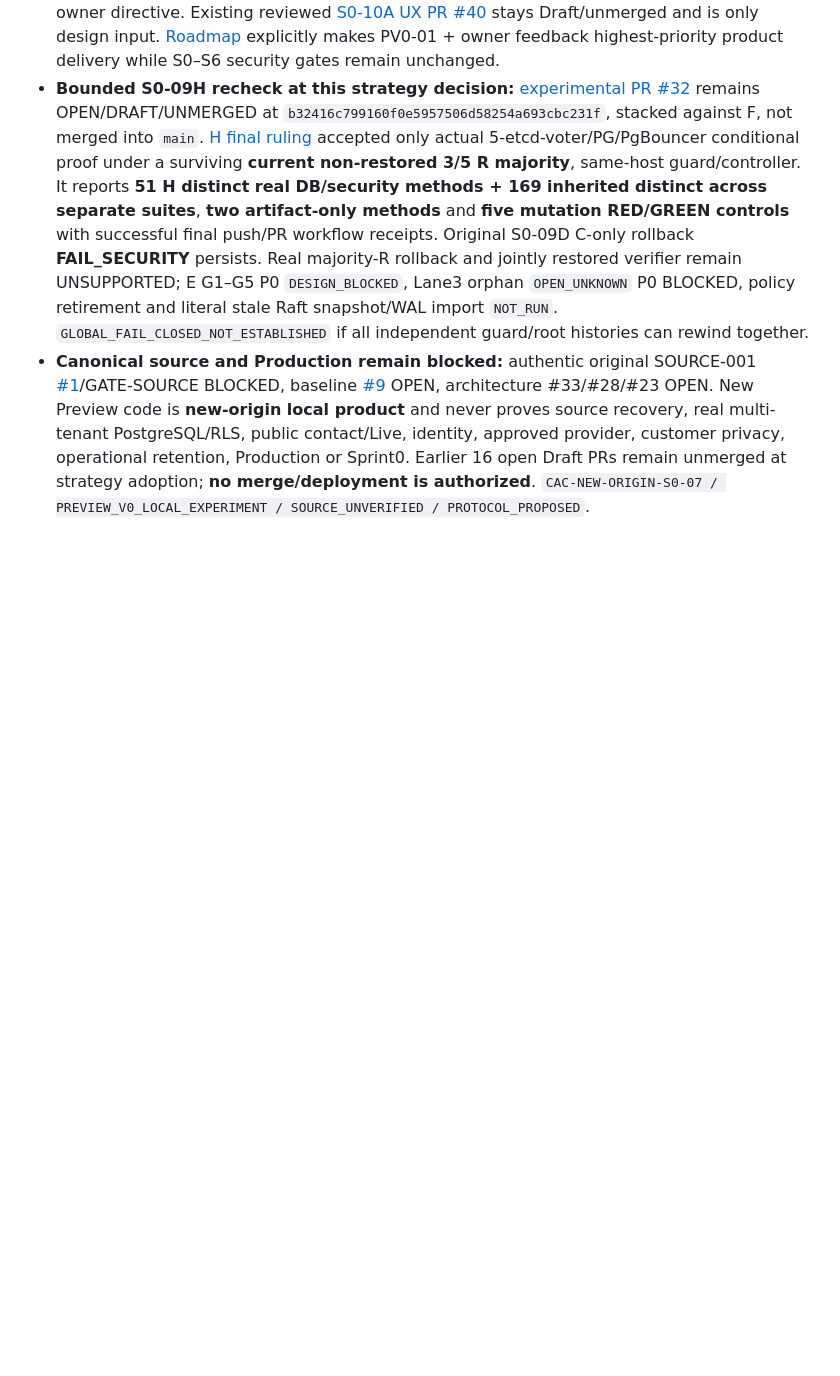
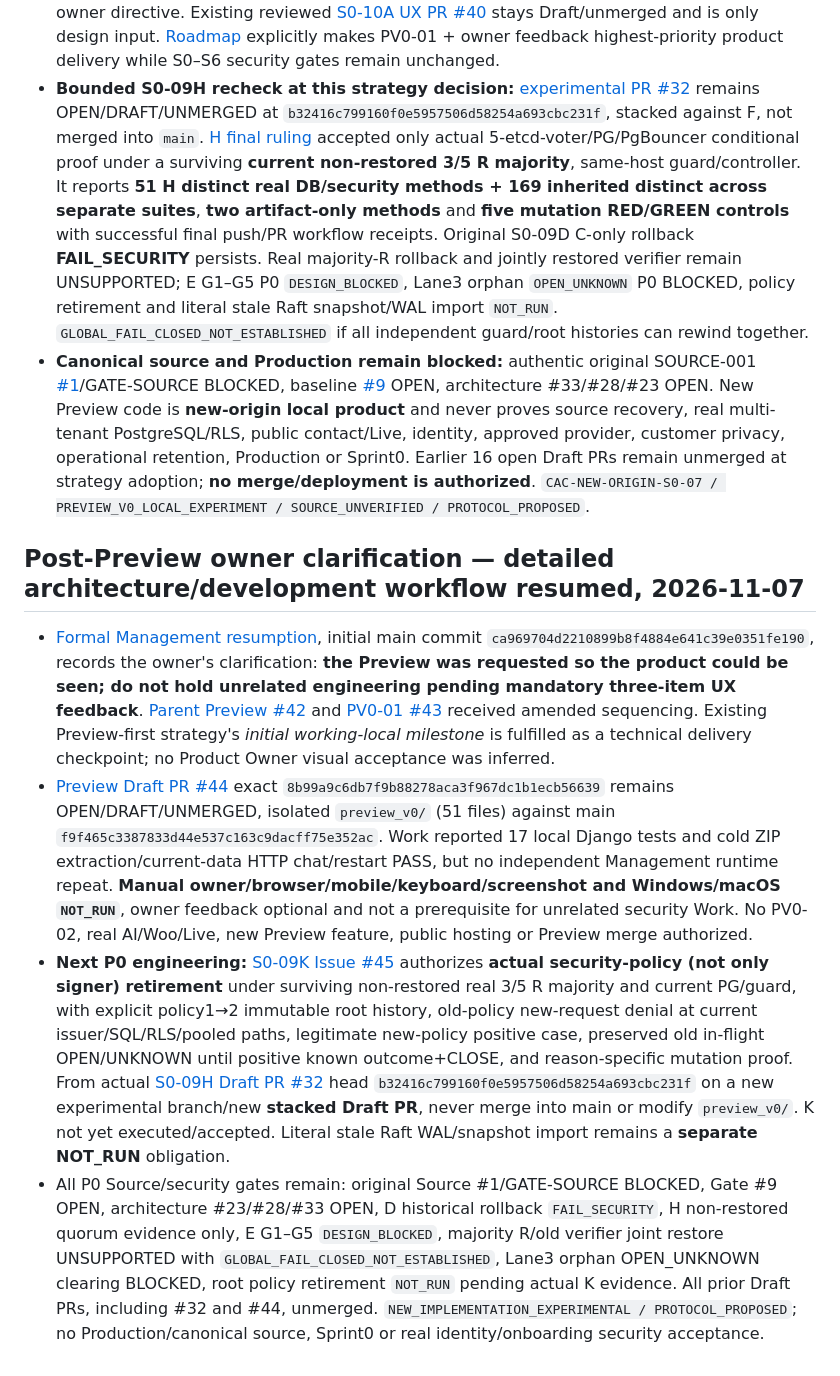
Before and after one commit to alireza-anari/cac-project, a Markdown page: docs/PROJECT_STATUS.md, the part around the change. Rendered like a GitHub page; blank space fills up the shorter version.

Commit message:
docs(status): resume bounded security engineering after preview visibility checkpoint

```diff
--- a/docs/PROJECT_STATUS.md
+++ b/docs/PROJECT_STATUS.md
@@ -283,3 +283,11 @@ A separate branch hardened Action/dependency pins and added OpenAPI 3.1.1 struct
 - **Superseded static-only work:** earlier [M1 Issue #41](https://github.com/alireza-anari/cac-project/issues/41) **CLOSED `NOT_PLANNED` / SUPERSEDED** (not a delivered sample), with [original M1 authority](management/S0_10A_UX_ACCEPTANCE_AND_M1_STATIC_MOCK_AUTHORIZATION.md) addendum explicitly referring to the new owner directive. Existing reviewed [S0-10A UX PR #40](https://github.com/alireza-anari/cac-project/pull/40) stays Draft/unmerged and is only design input. [Roadmap](MVP_ROADMAP.md) explicitly makes PV0-01 + owner feedback highest-priority product delivery while S0–S6 security gates remain unchanged.
 - **Bounded S0-09H recheck at this strategy decision:** [experimental PR #32](https://github.com/alireza-anari/cac-project/pull/32) remains OPEN/DRAFT/UNMERGED at `b32416c799160f0e5957506d58254a693cbc231f`, stacked against F, not merged into `main`. [H final ruling](architecture/S0_09H_ARCHITECTURE_RULING.md) accepted only actual 5-etcd-voter/PG/PgBouncer conditional proof under a surviving **current non-restored 3/5 R majority**, same-host guard/controller. It reports **51 H distinct real DB/security methods + 169 inherited distinct across separate suites**, **two artifact-only methods** and **five mutation RED/GREEN controls** with successful final push/PR workflow receipts. Original S0-09D C-only rollback **FAIL_SECURITY** persists. Real majority-R rollback and jointly restored verifier remain UNSUPPORTED; E G1–G5 P0 `DESIGN_BLOCKED`, Lane3 orphan `OPEN_UNKNOWN` P0 BLOCKED, policy retirement and literal stale Raft snapshot/WAL import `NOT_RUN`. `GLOBAL_FAIL_CLOSED_NOT_ESTABLISHED` if all independent guard/root histories can rewind together.
 - **Canonical source and Production remain blocked:** authentic original SOURCE-001 [#1](https://github.com/alireza-anari/cac-project/issues/1)/GATE-SOURCE BLOCKED, baseline [#9](https://github.com/alireza-anari/cac-project/issues/9) OPEN, architecture #33/#28/#23 OPEN. New Preview code is **new-origin local product** and never proves source recovery, real multi-tenant PostgreSQL/RLS, public contact/Live, identity, approved provider, customer privacy, operational retention, Production or Sprint0. Earlier 16 open Draft PRs remain unmerged at strategy adoption; **no merge/deployment is authorized**. `CAC-NEW-ORIGIN-S0-07 / PREVIEW_V0_LOCAL_EXPERIMENT / SOURCE_UNVERIFIED / PROTOCOL_PROPOSED`.
+
+
+## Post-Preview owner clarification — detailed architecture/development workflow resumed, 2026-11-07
+
+- [Formal Management resumption](management/CAC_POST_PREVIEW_ENGINEERING_RESUMPTION_R0.md), initial main commit `ca969704d2210899b8f4884e641c39e0351fe190`, records the owner's clarification: **the Preview was requested so the product could be seen; do not hold unrelated engineering pending mandatory three-item UX feedback**. [Parent Preview #42](https://github.com/alireza-anari/cac-project/issues/42#issuecomment-6712516683) and [PV0-01 #43](https://github.com/alireza-anari/cac-project/issues/43#issuecomment-6712517052) received amended sequencing. Existing Preview-first strategy's *initial working-local milestone* is fulfilled as a technical delivery checkpoint; no Product Owner visual acceptance was inferred.
+- [Preview Draft PR #44](https://github.com/alireza-anari/cac-project/pull/44) exact `8b99a9c6db7f9b88278aca3f967dc1b1ecb56639` remains OPEN/DRAFT/UNMERGED, isolated `preview_v0/` (51 files) against main `f9f465c3387833d44e537c163c9dacff75e352ac`. Work reported 17 local Django tests and cold ZIP extraction/current-data HTTP chat/restart PASS, but no independent Management runtime repeat. **Manual owner/browser/mobile/keyboard/screenshot and Windows/macOS `NOT_RUN`**, owner feedback optional and not a prerequisite for unrelated security Work. No PV0-02, real AI/Woo/Live, new Preview feature, public hosting or Preview merge authorized.
+- **Next P0 engineering:** [S0-09K Issue #45](https://github.com/alireza-anari/cac-project/issues/45#issuecomment-6712517415) authorizes **actual security-policy (not only signer) retirement** under surviving non-restored real 3/5 R majority and current PG/guard, with explicit policy1→2 immutable root history, old-policy new-request denial at current issuer/SQL/RLS/pooled paths, legitimate new-policy positive case, preserved old in-flight OPEN/UNKNOWN until positive known outcome+CLOSE, and reason-specific mutation proof. From actual [S0-09H Draft PR #32](https://github.com/alireza-anari/cac-project/pull/32) head `b32416c799160f0e5957506d58254a693cbc231f` on a new experimental branch/new **stacked Draft PR**, never merge into main or modify `preview_v0/`. K not yet executed/accepted. Literal stale Raft WAL/snapshot import remains a **separate NOT_RUN** obligation.
+- All P0 Source/security gates remain: original Source #1/GATE-SOURCE BLOCKED, Gate #9 OPEN, architecture #23/#28/#33 OPEN, D historical rollback `FAIL_SECURITY`, H non-restored quorum evidence only, E G1–G5 `DESIGN_BLOCKED`, majority R/old verifier joint restore UNSUPPORTED with `GLOBAL_FAIL_CLOSED_NOT_ESTABLISHED`, Lane3 orphan OPEN_UNKNOWN clearing BLOCKED, root policy retirement `NOT_RUN` pending actual K evidence. All prior Draft PRs, including #32 and #44, unmerged. `NEW_IMPLEMENTATION_EXPERIMENTAL / PROTOCOL_PROPOSED`; no Production/canonical source, Sprint0 or real identity/onboarding security acceptance.
```
